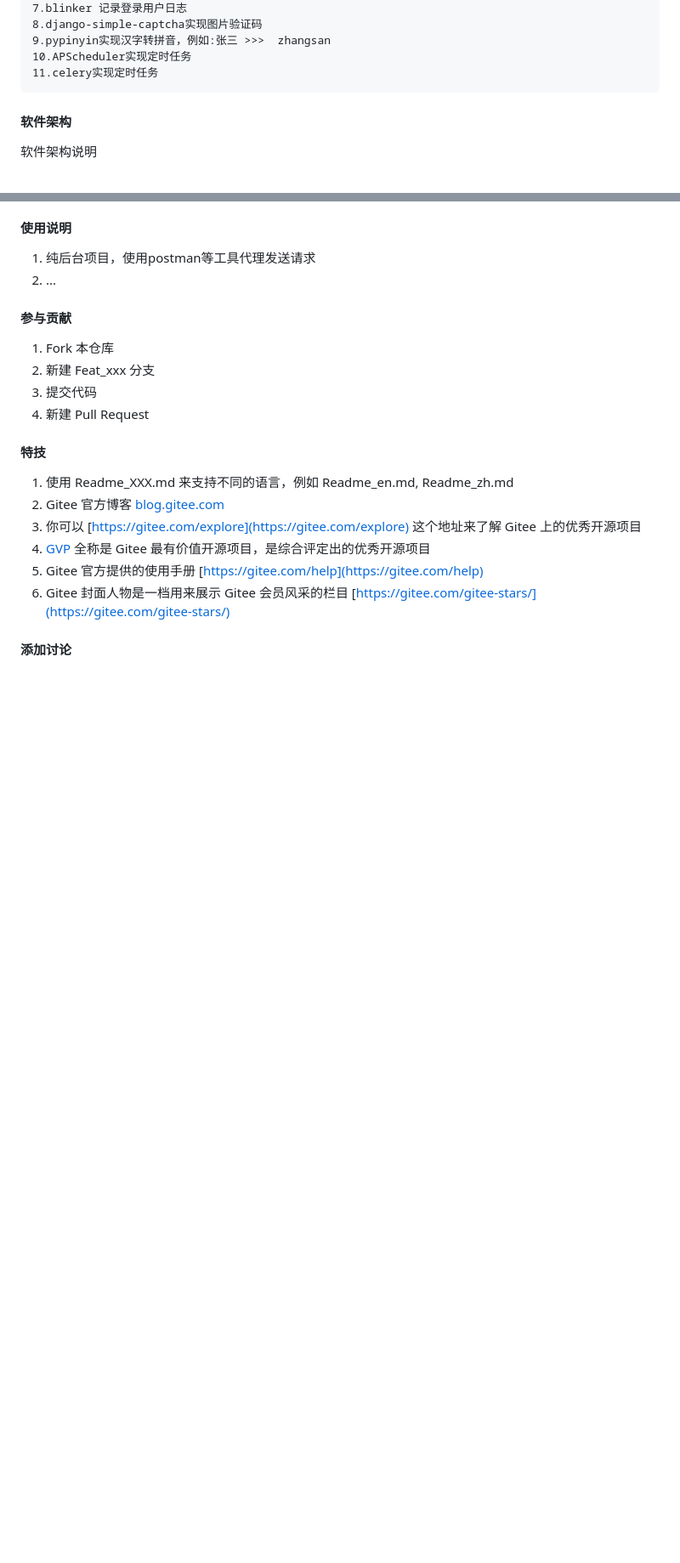
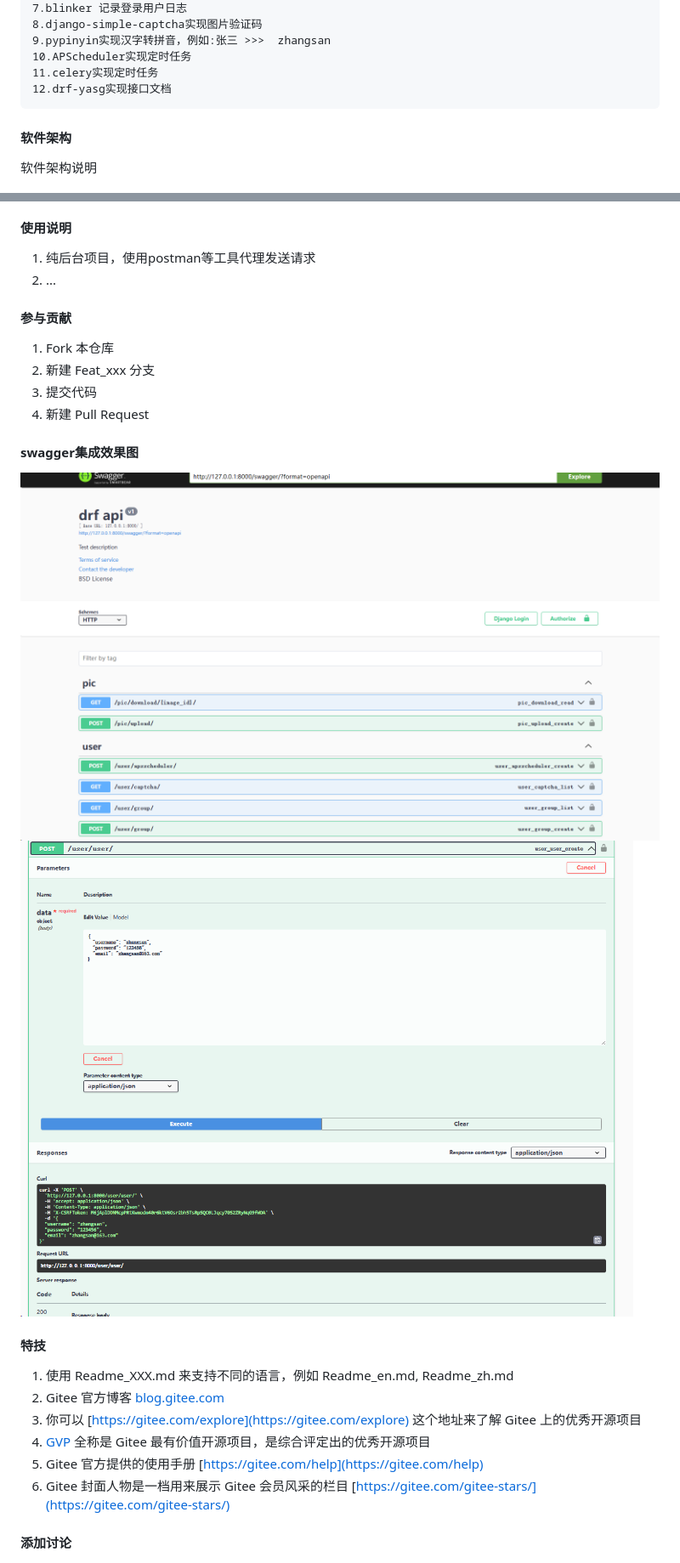
Before and after one commit to Joyamon/drf, a Markdown page: README.md, 2 parts joined by grey strips. Shown: that part at 85% size. GitHub-like rendering; pictures changed too: swagger.png (added), swagger_user.png (added); blank space fills up the shorter version.

Commit message:
integrated swagger

```diff
--- a/README.md
+++ b/README.md
@@ -21,6 +21,7 @@
     9.pypinyin实现汉字转拼音，例如:张三 >>>  zhangsan
     10.APScheduler实现定时任务
     11.celery实现定时任务
+    12.drf-yasg实现接口文档
 
 
 
@@ -56,6 +57,9 @@
 3. 提交代码
 4. 新建 Pull Request
 
+#### swagger集成效果图
+![图片描述](swagger.png)
+![图片描述](swagger_user.png)
 #### 特技
 
 1. 使用 Readme\_XXX.md 来支持不同的语言，例如 Readme\_en.md, Readme\_zh.md
```
Also changed, not shown: 7 other files.
